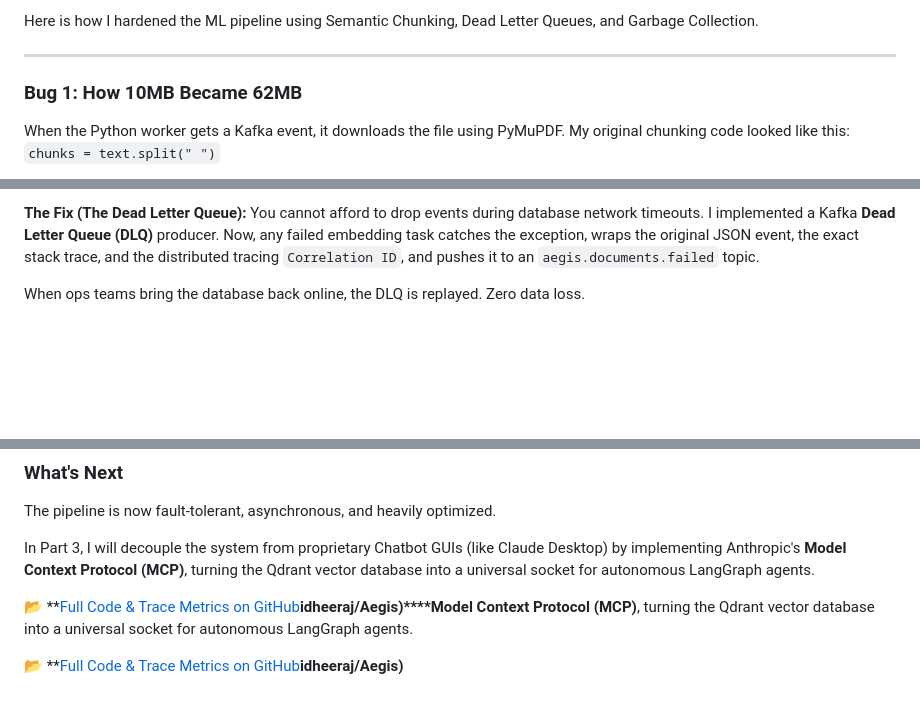
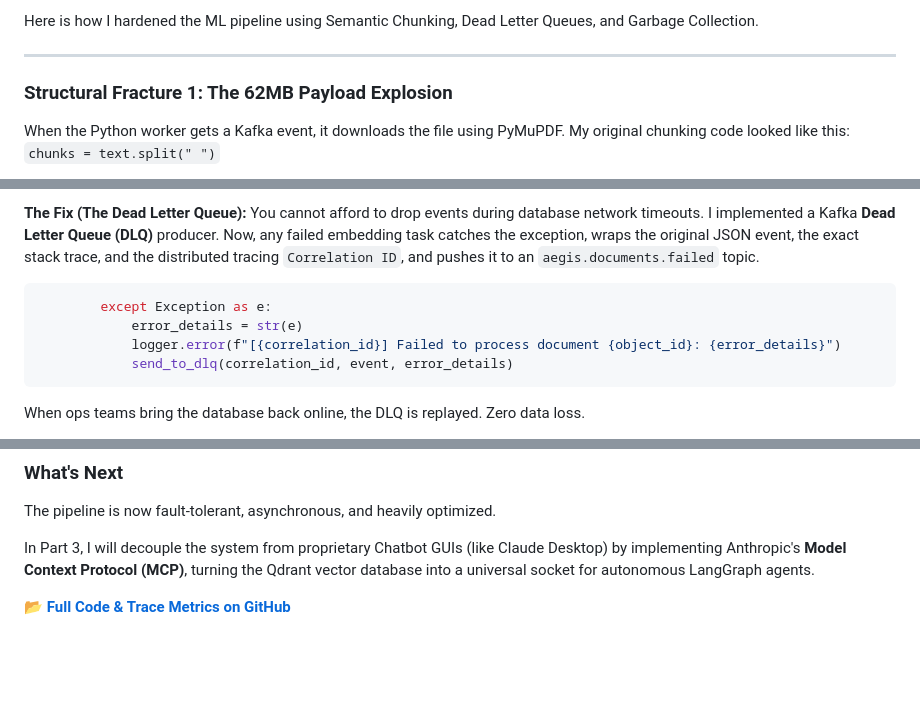
Before and after one commit to kusuridheeraj/Aegis, a Markdown page: blogs/Blog2_Embedding_Pipeline.md, 3 parts joined by grey strips. Drawn GitHub-style; blank space fills up the shorter version.

Commit message:
docs: completely rewrite blog 2 to fix markdown corruption and guarantee DLQ and LangChain code blocks are present

````diff
--- a/blogs/Blog2_Embedding_Pipeline.md
+++ b/blogs/Blog2_Embedding_Pipeline.md
@@ -12,7 +12,7 @@ Here is how I hardened the ML pipeline using Semantic Chunking, Dead Letter Queu
 
 ---
 
-### Bug 1: How 10MB Became 62MB
+### Structural Fracture 1: The 62MB Payload Explosion
 
 When the Python worker gets a Kafka event, it downloads the file using PyMuPDF. My original chunking code looked like this:
 `chunks = text.split(" ")`
@@ -68,6 +68,13 @@ That user's 10MB document was permanently dropped from the pipeline with no aler
 **The Fix (The Dead Letter Queue):**
 You cannot afford to drop events during database network timeouts. I implemented a Kafka **Dead Letter Queue (DLQ)** producer. Now, any failed embedding task catches the exception, wraps the original JSON event, the exact stack trace, and the distributed tracing `Correlation ID`, and pushes it to an `aegis.documents.failed` topic.
 
+```python
+        except Exception as e:
+            error_details = str(e)
+            logger.error(f"[{correlation_id}] Failed to process document {object_id}: {error_details}")
+            send_to_dlq(correlation_id, event, error_details)
+```
+
 When ops teams bring the database back online, the DLQ is replayed. Zero data loss.
 
 **The Proof (A Chaos Test):**
@@ -107,6 +114,4 @@ The pipeline is now fault-tolerant, asynchronous, and heavily optimized.
 
 In Part 3, I will decouple the system from proprietary Chatbot GUIs (like Claude Desktop) by implementing Anthropic's **Model Context Protocol (MCP)**, turning the Qdrant vector database into a universal socket for autonomous LangGraph agents.
 
-📂 **[Full Code & Trace Metrics on GitHub](https://github.com/kusuridheeraj/Aegis)**idheeraj/Aegis)****Model Context Protocol (MCP)**, turning the Qdrant vector database into a universal socket for autonomous LangGraph agents.
-
-📂 **[Full Code & Trace Metrics on GitHub](https://github.com/kusuridheeraj/Aegis)**idheeraj/Aegis)**
+📂 **[Full Code & Trace Metrics on GitHub](https://github.com/kusuridheeraj/Aegis)**
````
